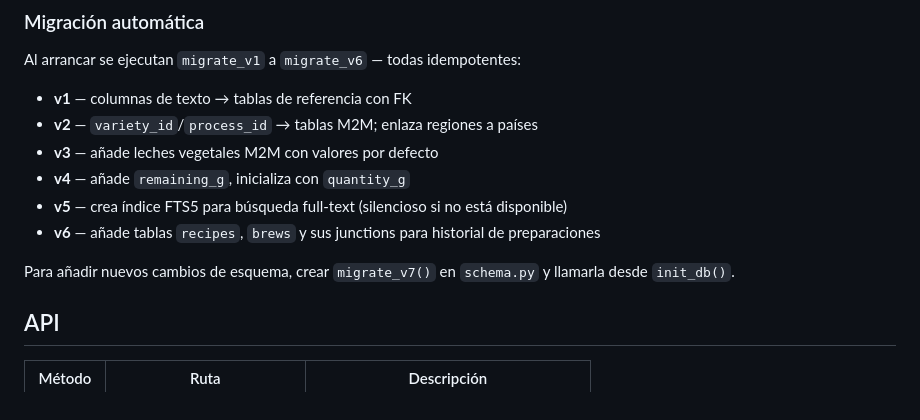
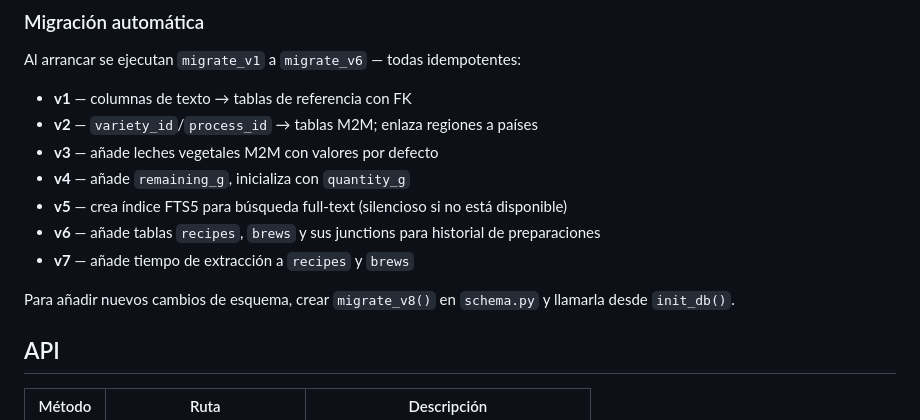
Before and after one commit to FerLSanchez/cafeteca, a Markdown page: README.md, the part around the change. Rendered like a GitHub page.

Commit message:
fix migrations in readme

```diff
--- a/README.md
+++ b/README.md
@@ -161,8 +161,9 @@ Al arrancar se ejecutan `migrate_v1` a `migrate_v6` — todas idempotentes:
 - **v4** — añade `remaining_g`, inicializa con `quantity_g`
 - **v5** — crea índice FTS5 para búsqueda full-text (silencioso si no está disponible)
 - **v6** — añade tablas `recipes`, `brews` y sus junctions para historial de preparaciones
+- **v7** — añade tiempo de extracción a  `recipes` y `brews`
 
-Para añadir nuevos cambios de esquema, crear `migrate_v7()` en `schema.py` y llamarla desde `init_db()`.
+Para añadir nuevos cambios de esquema, crear `migrate_v8()` en `schema.py` y llamarla desde `init_db()`.
 
 ## API
 
```
